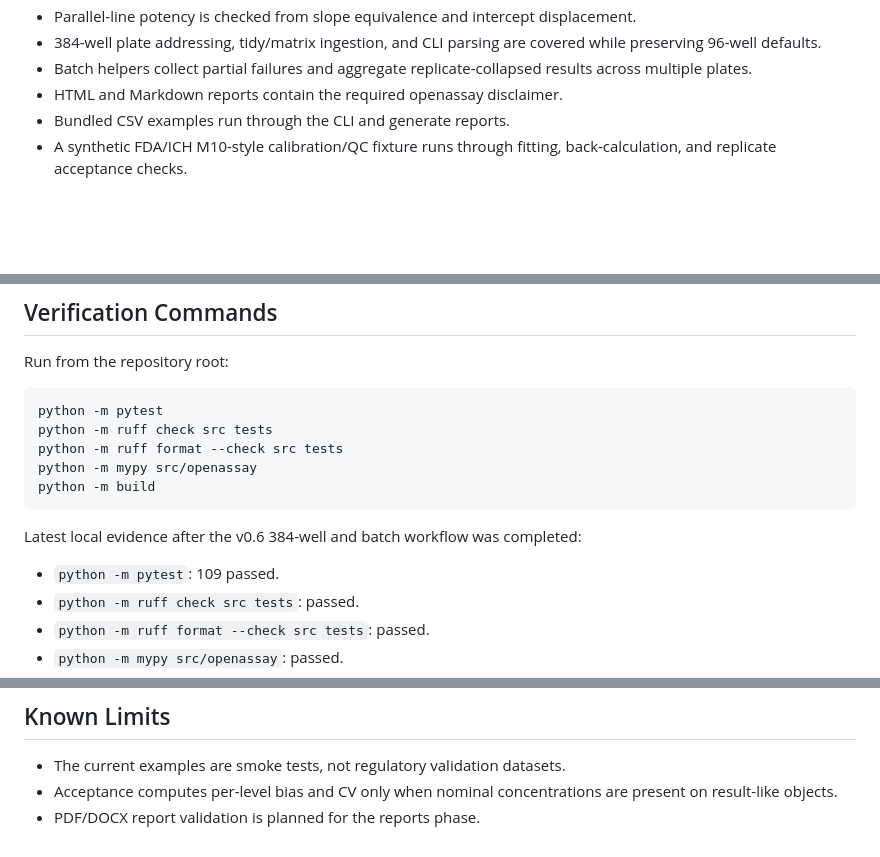
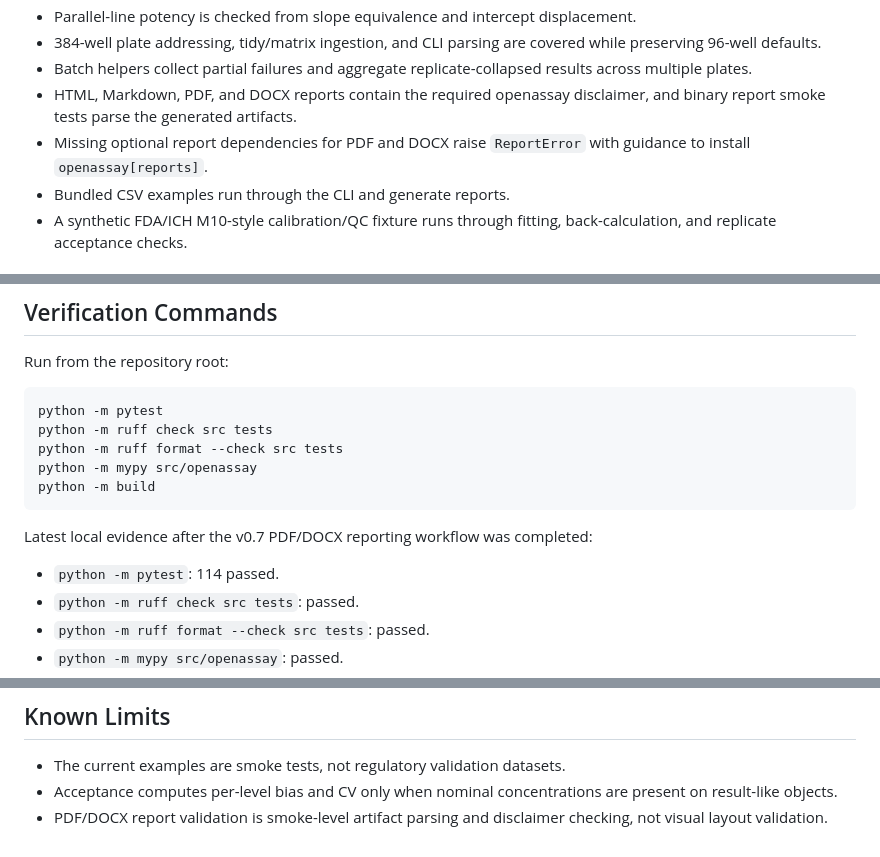
Before and after one commit to priyamthakar/openassay, a Markdown page: docs/validation.md, 3 parts joined by grey strips. Drawn GitHub-style; blank space fills up the shorter version.

Commit message:
docs: mark report phase complete

````diff
--- a/docs/validation.md
+++ b/docs/validation.md
@@ -32,7 +32,10 @@ Covered in the current test suite:
   while preserving 96-well defaults.
 - Batch helpers collect partial failures and aggregate replicate-collapsed
   results across multiple plates.
-- HTML and Markdown reports contain the required openassay disclaimer.
+- HTML, Markdown, PDF, and DOCX reports contain the required openassay
+  disclaimer, and binary report smoke tests parse the generated artifacts.
+- Missing optional report dependencies for PDF and DOCX raise `ReportError`
+  with guidance to install `openassay[reports]`.
 - Bundled CSV examples run through the CLI and generate reports.
 - A synthetic FDA/ICH M10-style calibration/QC fixture runs through fitting,
   back-calculation, and replicate acceptance checks.
@@ -86,9 +89,9 @@ python -m mypy src/openassay
 python -m build
 ```
 
-Latest local evidence after the v0.6 384-well and batch workflow was completed:
+Latest local evidence after the v0.7 PDF/DOCX reporting workflow was completed:
 
-- `python -m pytest`: 109 passed.
+- `python -m pytest`: 114 passed.
 - `python -m ruff check src tests`: passed.
 - `python -m ruff format --check src tests`: passed.
 - `python -m mypy src/openassay`: passed.
@@ -126,4 +129,5 @@ software versions, and provenance. Do not copy third-party package source.
 - The current examples are smoke tests, not regulatory validation datasets.
 - Acceptance computes per-level bias and CV only when nominal concentrations are
   present on result-like objects.
-- PDF/DOCX report validation is planned for the reports phase.
+- PDF/DOCX report validation is smoke-level artifact parsing and disclaimer
+  checking, not visual layout validation.
````
Also changed, not shown: CHANGELOG.md (+2 -0 lines), docs/PROJECT_PLAN.md (+11 -9 lines).
